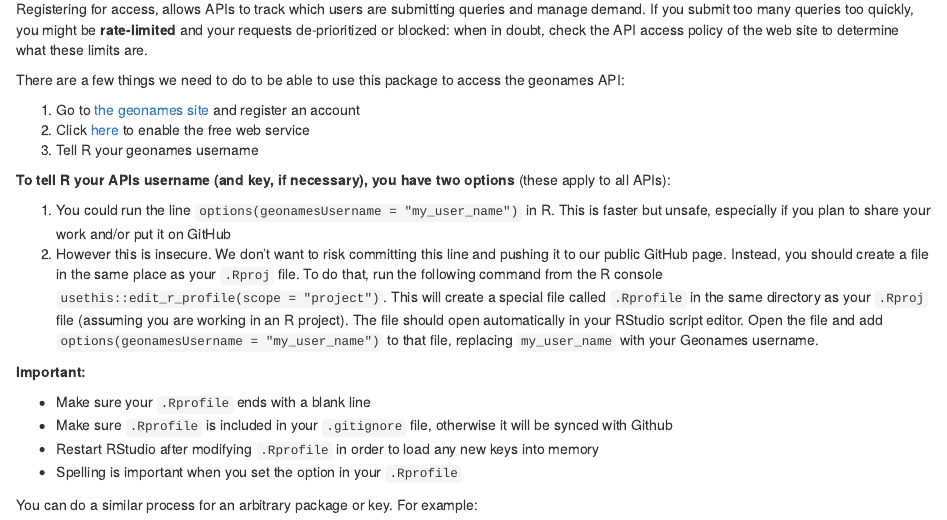
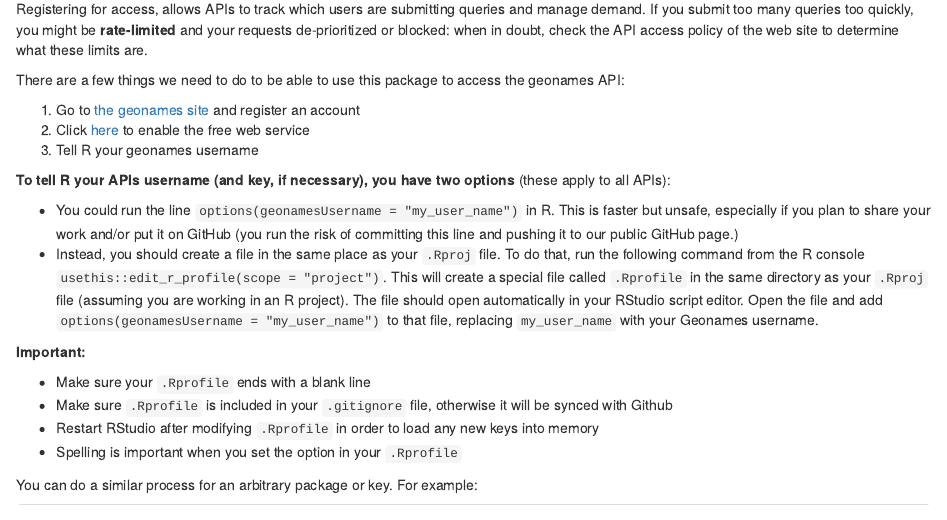
Before and after one commit to css-materials/web-api-access, an R Markdown document (geonames.Rmd): the page in a window 1100 px wide, from 370 px down. Rendered offline with R 4.5, knitr and Pandoc, with nearby package versions; some code elsewhere in the file could not run offline.

Commit message:
fixed repetition in description

```diff
--- a/geonames.Rmd
+++ b/geonames.Rmd
@@ -27,8 +27,8 @@ There are a few things we need to do to be able to use this package to access th
 
 **To tell R your APIs username (and key, if necessary), you have two options** (these apply to all APIs):
 
-1. You could run the line `options(geonamesUsername = "my_user_name")` in R. This is faster but unsafe, especially if you plan to share your work and/or put it on GitHub
-1. However this is insecure. We don't want to risk committing this line and pushing it to our public GitHub page. Instead, you should create a file in the same place as your `.Rproj` file. To do that, run the following command from the R console `usethis::edit_r_profile(scope = "project")`. This will create a special file called `.Rprofile` in the same directory as your `.Rproj` file (assuming you are working in an R project). The file should open automatically in your RStudio script editor. Open the file and add `options(geonamesUsername = "my_user_name")` to that file, replacing `my_user_name` with your Geonames username.
+* You could run the line `options(geonamesUsername = "my_user_name")` in R. This is faster but unsafe, especially if you plan to share your work and/or put it on GitHub (you run the risk of committing this line and pushing it to our public GitHub page.)
+* Instead, you should create a file in the same place as your `.Rproj` file. To do that, run the following command from the R console `usethis::edit_r_profile(scope = "project")`. This will create a special file called `.Rprofile` in the same directory as your `.Rproj` file (assuming you are working in an R project). The file should open automatically in your RStudio script editor. Open the file and add `options(geonamesUsername = "my_user_name")` to that file, replacing `my_user_name` with your Geonames username.
 
 **Important:**
 
```
